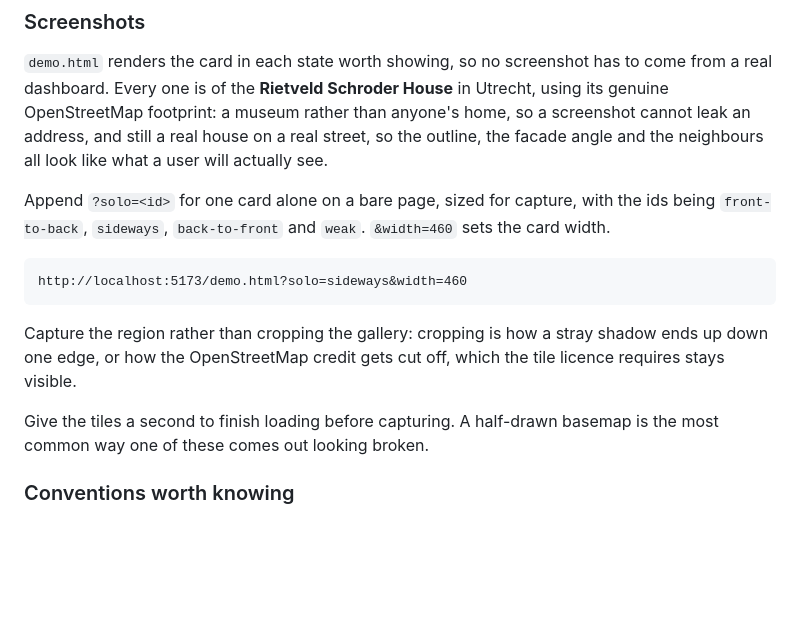
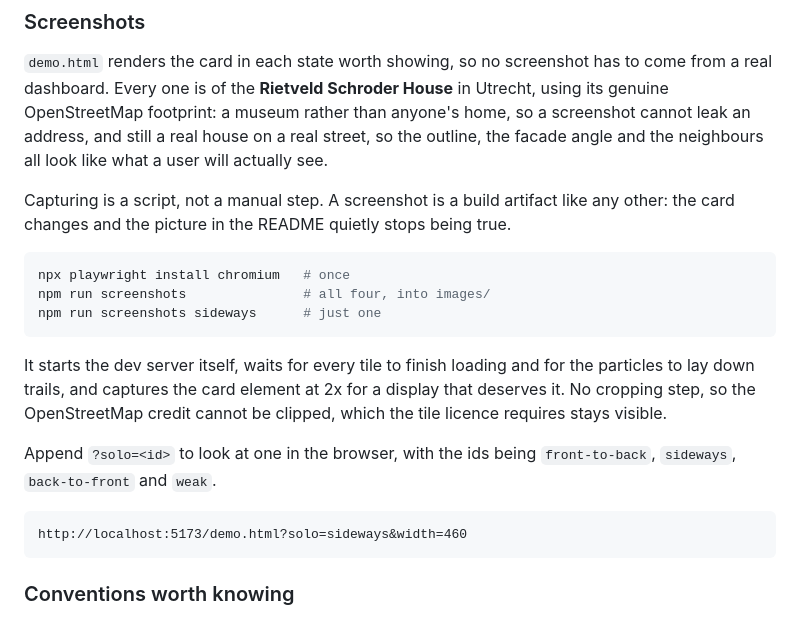
Before and after one commit to striekels/airflow-map-card, a Markdown page: README.md, the part around the change. Rendered like a GitHub page; blank space fills up the shorter version.

````diff
--- a/README.md
+++ b/README.md
@@ -464,19 +464,26 @@ genuine OpenStreetMap footprint: a museum rather than anyone's home, so a screen
 leak an address, and still a real house on a real street, so the outline, the facade angle
 and the neighbours all look like what a user will actually see.
 
-Append `?solo=<id>` for one card alone on a bare page, sized for capture, with the ids being
-`front-to-back`, `sideways`, `back-to-front` and `weak`. `&width=460` sets the card width.
+Capturing is a script, not a manual step. A screenshot is a build artifact like any other:
+the card changes and the picture in the README quietly stops being true.
+
+```bash
+npx playwright install chromium   # once
+npm run screenshots               # all four, into images/
+npm run screenshots sideways      # just one
+```
+
+It starts the dev server itself, waits for every tile to finish loading and for the particles
+to lay down trails, and captures the card element at 2x for a display that deserves it. No
+cropping step, so the OpenStreetMap credit cannot be clipped, which the tile licence requires
+stays visible.
+
+Append `?solo=<id>` to look at one in the browser, with the ids being `front-to-back`,
+`sideways`, `back-to-front` and `weak`.
 
 ```
 http://localhost:5173/demo.html?solo=sideways&width=460
 ```
-
-Capture the region rather than cropping the gallery: cropping is how a stray shadow ends up
-down one edge, or how the OpenStreetMap credit gets cut off, which the tile licence requires
-stays visible.
-
-Give the tiles a second to finish loading before capturing. A half-drawn basemap is the most
-common way one of these comes out looking broken.
 
 ### Conventions worth knowing
 
````
Also changed, not shown: images/back-to-front.png (added), images/front-to-back.png (added), images/sideways.png (added), images/weak.png (added), 4 other files.
